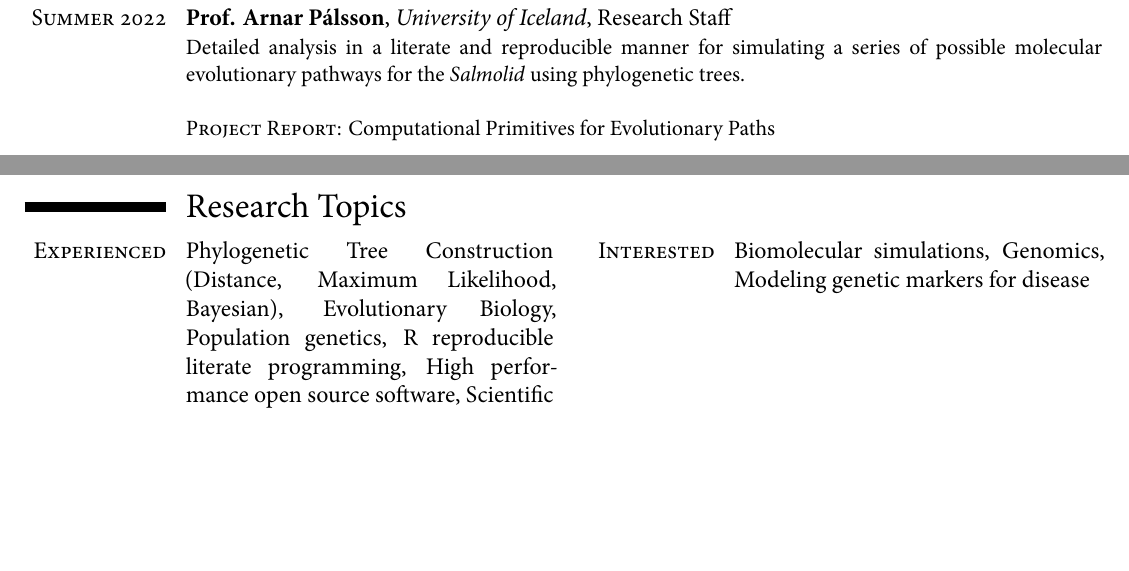
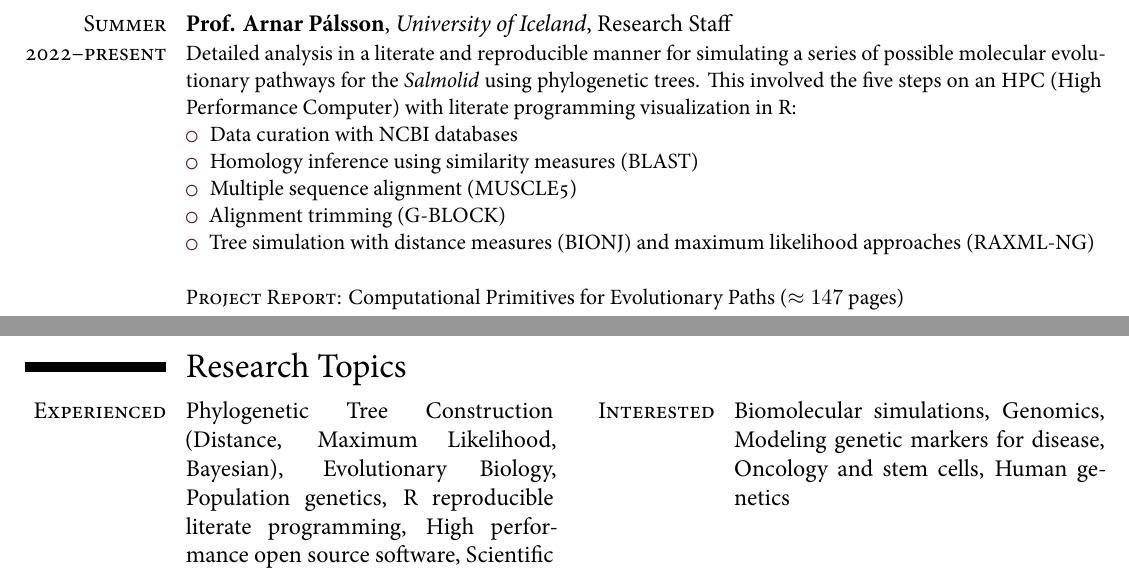
Before and after one commit to RuhiRG/CV, a LaTeX CV (curriculum-vitae/cv.tex): two parts of pages 1 and 3 of 3 before the commit and two parts of pages 2 and 3 of 3 after it, joined at a grey line, cut so that both start at the same text, the shorter picture padded with empty space. Compiled offline with XeLaTeX; a missing font is replaced by an installed copy or a similar font.

Commit message:
TEX: Update and reorder

```diff
--- a/curriculum-vitae/cv.tex
+++ b/curriculum-vitae/cv.tex
@@ -1,4 +1,4 @@
-\documentclass[12pt,a4paper, final, factor=1100, stretch=18, shrink=18]{moderncv}
+\documentclass[12pt, a4paper, final, factor=1100, stretch=16, shrink=16]{moderncv}
 
 \usepackage{color}
 \usepackage{fontspec}
@@ -261,6 +261,15 @@ Scale=MatchLowercase]{MyriadPro}
 \section{Experience}
 \subsection{Internships}
 
-\cventry{\textsc{Summer 2022}}{Prof. Arnar Pálsson}{University of Iceland}{}{Research Staff}{Detailed analysis in a literate and reproducible manner for simulating a series of possible molecular evolutionary pathways for the \textit{Salmolid} using phylogenetic trees. \\~\\
- \textsc{Project Report: }Computational Primitives for Evolutionary Paths
+\cventry{\textsc{Summer 2021}}{Dr. Lolitika Mandal}{IISER Mohali}{}{Research Intern}{Exploring Genetic Tools for working with Drosophila from a wet-lab perspective of data collection and analysis.}
+
+\cventry{\textsc{Summer 2022--present}}{Prof. Arnar Pálsson}{University of Iceland}{}{Research Staff}{Detailed analysis in a literate and reproducible manner for simulating a series of possible molecular evolutionary pathways for the \textit{Salmolid} using phylogenetic trees. This involved the five steps on an HPC (High Performance Computer) with literate programming visualization in R:
+  \begin{itemize}
+          \item Data curation with NCBI databases
+          \item Homology inference using similarity measures (BLAST)
+          \item Multiple sequence alignment (MUSCLE5)
+          \item Alignment trimming (G-BLOCK)
+          \item Tree simulation with distance measures (BIONJ) and maximum likelihood approaches (RAXML-NG)
+  \end{itemize}~\\
+ \textsc{Project Report: }Computational Primitives for Evolutionary Paths ($\approx 147$ pages)
 }
@@ -314,7 +321,7 @@ Scale=MatchLowercase]{MyriadPro}
 % \spacesection
 \section{Research Topics}
 \cvdoubleitem{\textsc{Experienced}}{Phylogenetic Tree Construction (Distance, Maximum Likelihood, Bayesian), Evolutionary Biology, Population genetics, R reproducible literate programming, High performance open source software, Scientific Software Development for High Throughput calculations}
-           {\textsc{Interested}}{Biomolecular simulations, Genomics, Modeling genetic markers for disease}
+           {\textsc{Interested}}{Biomolecular simulations, Genomics, Modeling genetic markers for disease, Oncology and stem cells, Human genetics}
 
 \spacesection{}
 \section{Affiliations}
```
Also changed, not shown: curriculum-vitae/cv.tex (2 more changed lines).
